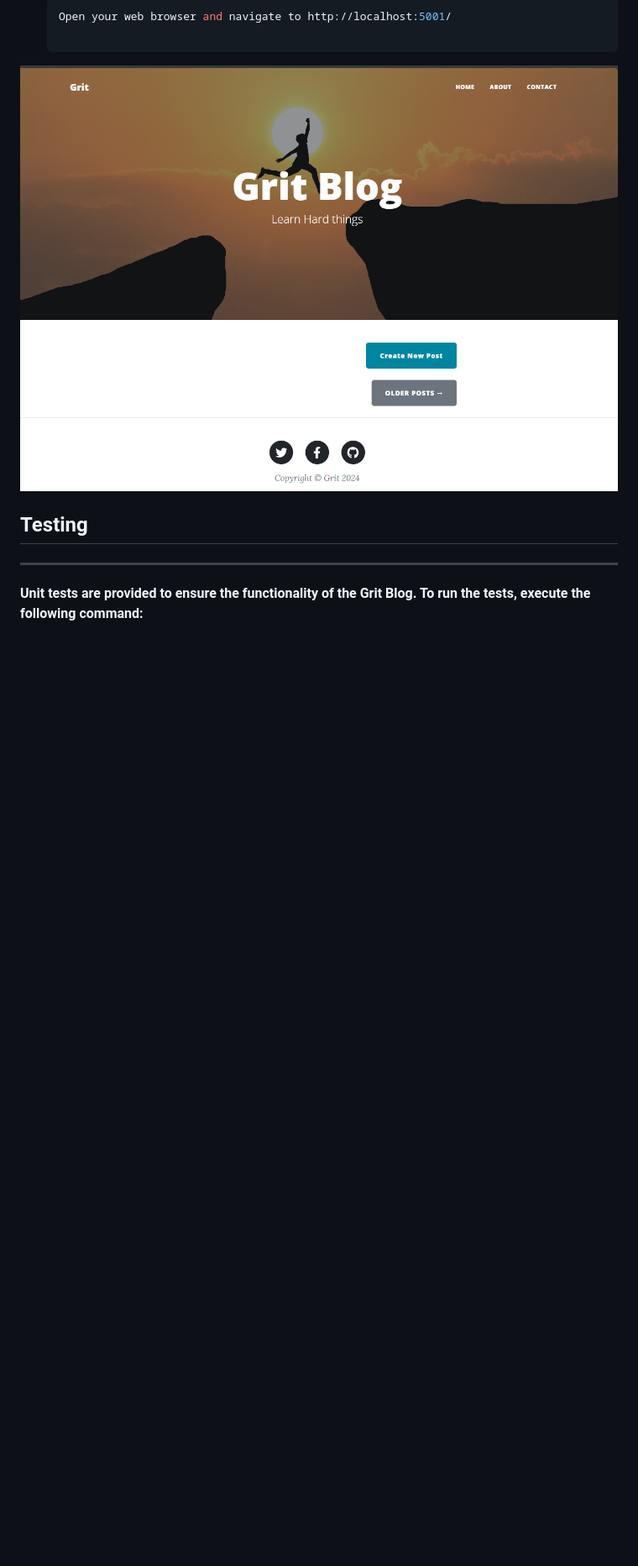
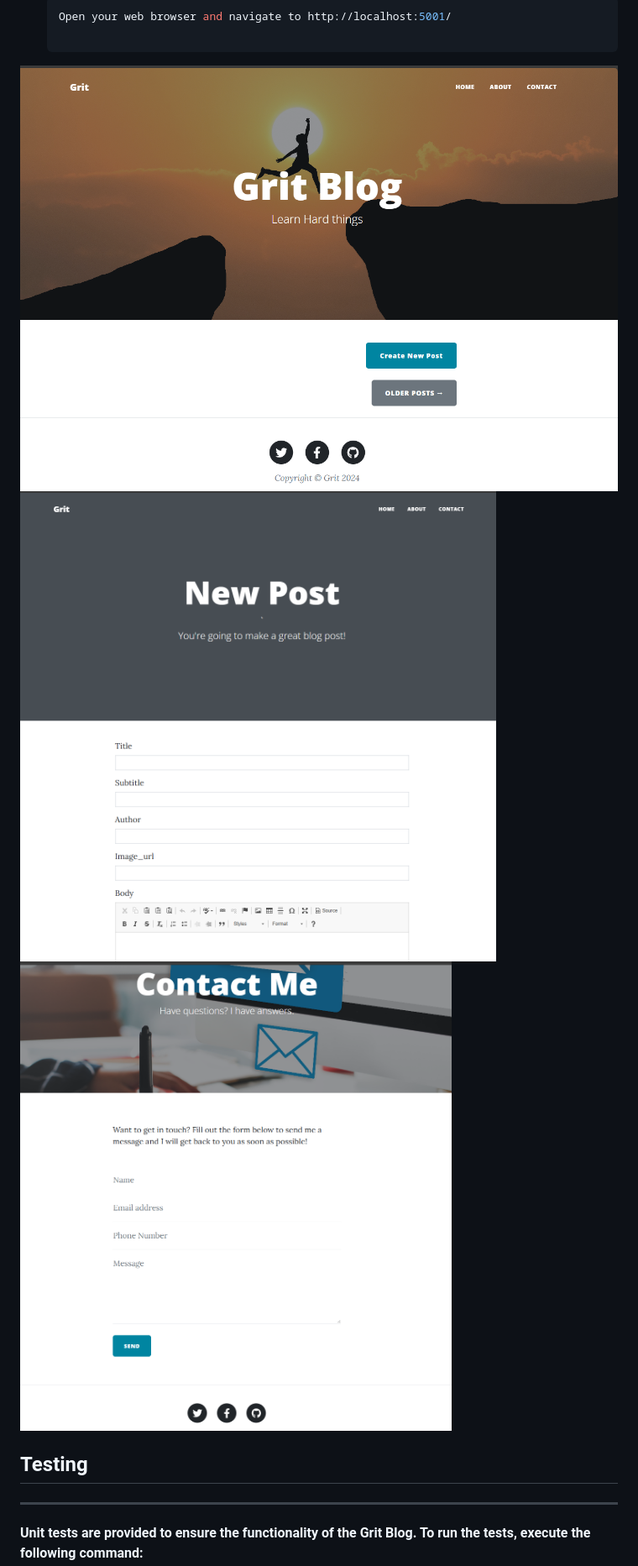
Before and after one commit to godfreydekew/Grit_Blog, a Markdown page: README.md, the part around the change. Shown: that part at 84% size. GitHub-like rendering; pictures changed too: static/assets/img/contact.png (added), static/assets/img/newpost.png (added); blank space fills up the shorter version.

Commit message:
Add more pictures to readme

````diff
--- a/README.md
+++ b/README.md
@@ -33,8 +33,9 @@ ___
    ```bash
    Open your web browser and navigate to http://localhost:5001/
 
-![Flask Logo](/static/assets/img/readme.png)
-
+![Home page](/static/assets/img/readme.png)
+![New Post](/static/assets/img/newpost.png)
+![Contact](/static/assets/img/contact.png)
 ## Testing
 ___
 
````
